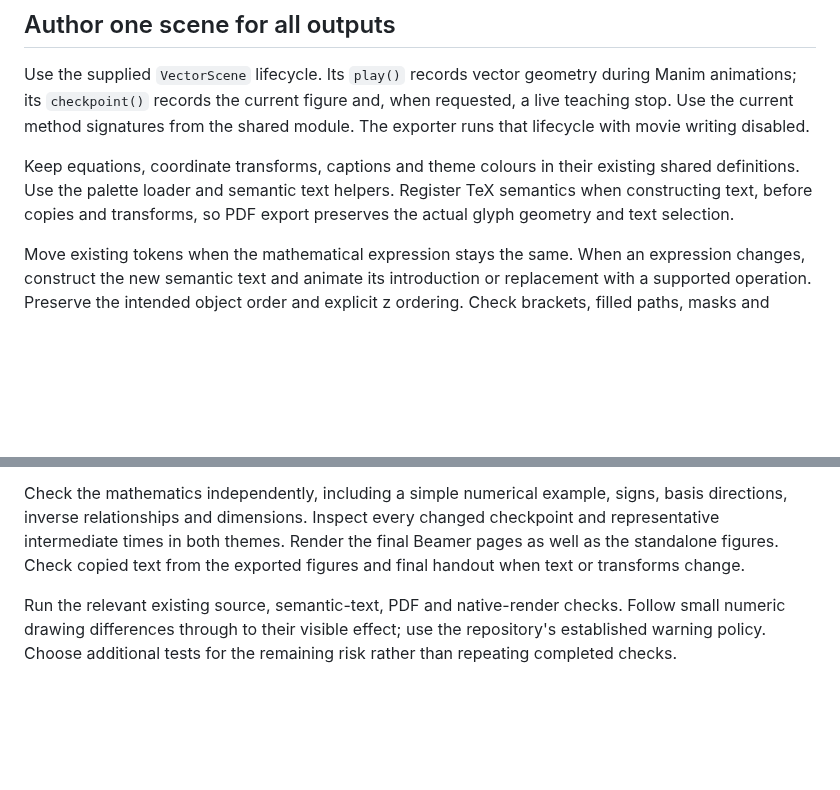
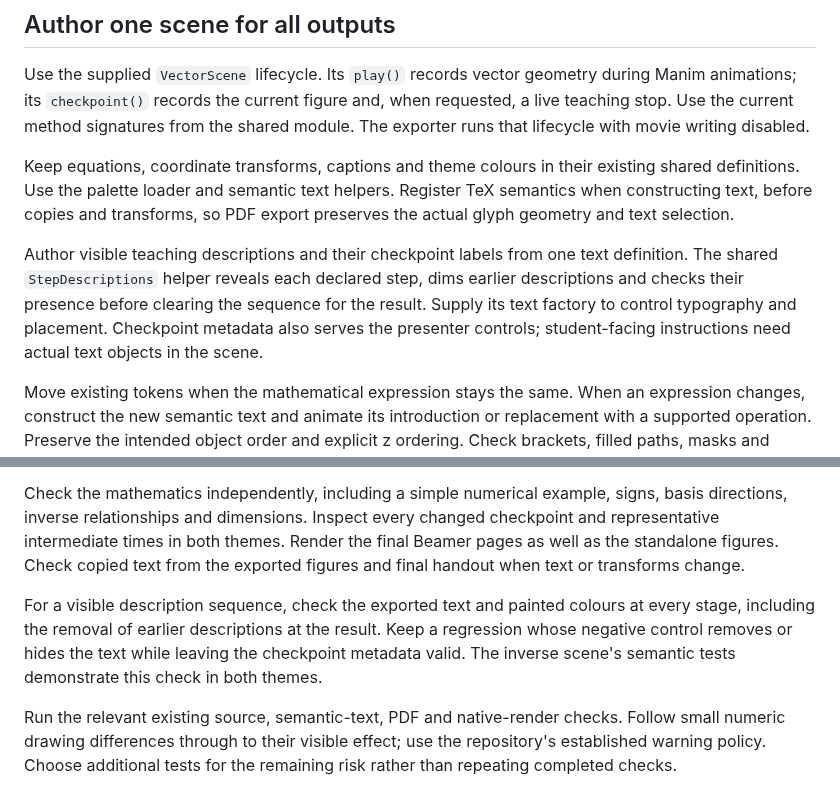
Before and after one commit to ojura/claude-skills, a Markdown page: manim-pdfpc-derivations/SKILL.md, 2 parts joined by grey strips. GitHub-like rendering; blank space fills up the shorter version.

Commit message:
Require visible teaching-step checks in derivation authoring

```diff
--- a/manim-pdfpc-derivations/SKILL.md
+++ b/manim-pdfpc-derivations/SKILL.md
@@ -69,6 +69,13 @@ existing shared definitions. Use the palette loader and semantic text helpers.
 Register TeX semantics when constructing text, before copies and transforms, so
 PDF export preserves the actual glyph geometry and text selection.
 
+Author visible teaching descriptions and their checkpoint labels from one text
+definition. The shared `StepDescriptions` helper reveals each declared step,
+dims earlier descriptions and checks their presence before clearing the sequence
+for the result. Supply its text factory to control typography and placement.
+Checkpoint metadata also serves the presenter controls; student-facing
+instructions need actual text objects in the scene.
+
 Move existing tokens when the mathematical expression stays the same. When an
 expression changes, construct the new semantic text and animate its introduction
 or replacement with a supported operation. Preserve the intended object order
@@ -133,6 +140,12 @@ changed checkpoint and representative intermediate times in both themes.
 Render the final Beamer pages as well as the standalone figures. Check copied
 text from the exported figures and final handout when text or transforms change.
 
+For a visible description sequence, check the exported text and painted colours
+at every stage, including the removal of earlier descriptions at the result.
+Keep a regression whose negative control removes or hides the text while leaving
+the checkpoint metadata valid. The inverse scene's semantic tests demonstrate
+this check in both themes.
+
 Run the relevant existing source, semantic-text, PDF and native-render checks.
 Follow small numeric drawing differences through to their visible effect; use
 the repository's established warning policy. Choose additional tests for the
```
